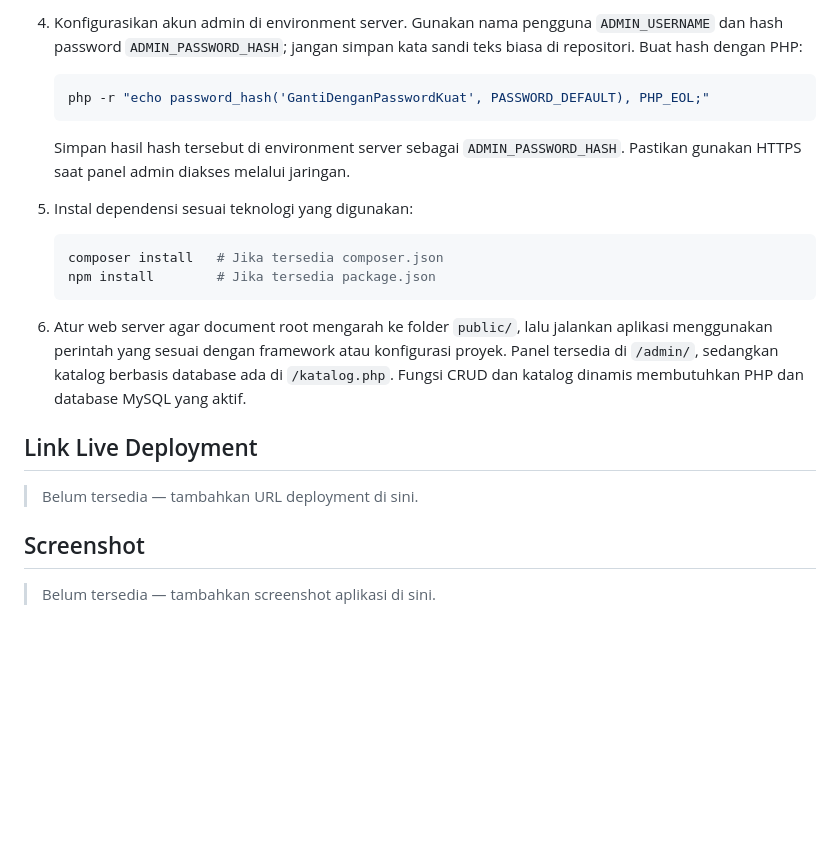
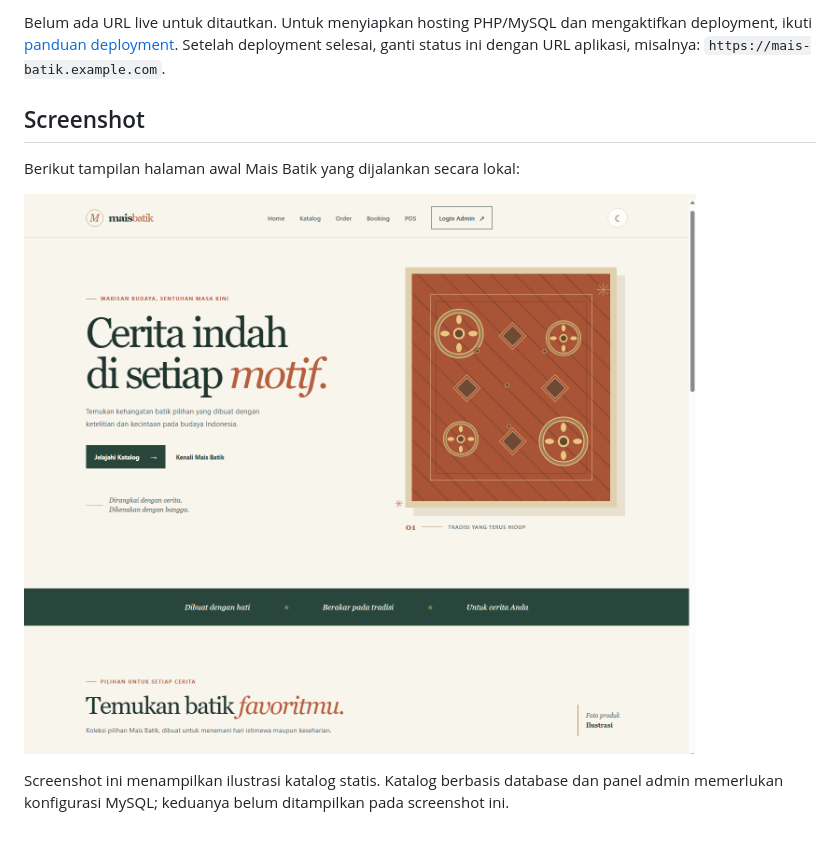
Before and after one commit to khopsachanda/mais-batik, a Markdown page: README.md, the part around one of its changes. GitHub-like rendering; pictures changed too: docs/screenshots/mais-batik-home.png (added); blank space fills up the shorter version.

Commit message:
docs: finalize README with local screenshots and deployment guide
Co-authored-by: Copilot <223556219+Copilot@users.noreply.github.com>

````diff
--- a/README.md
+++ b/README.md
@@ -101,30 +159,14 @@ Mais Batik/
-4. Konfigurasikan akun admin di environment server. Gunakan nama pengguna
-   `ADMIN_USERNAME` dan hash password `ADMIN_PASSWORD_HASH`; jangan simpan
-   kata sandi teks biasa di repositori. Buat hash dengan PHP:
-
-   ```bash
-   php -r "echo password_hash('GantiDenganPasswordKuat', PASSWORD_DEFAULT), PHP_EOL;"
-   ```
-
-   Simpan hasil hash tersebut di environment server sebagai `ADMIN_PASSWORD_HASH`.
-   Pastikan gunakan HTTPS saat panel admin diakses melalui jaringan.
-
-5. Instal dependensi sesuai teknologi yang digunakan:
-
-   ```bash
-   composer install   # Jika tersedia composer.json
-   npm install        # Jika tersedia package.json
-   ```
-
-6. Atur web server agar document root mengarah ke folder `public/`, lalu jalankan
-   aplikasi menggunakan perintah yang sesuai dengan framework atau konfigurasi proyek.
-   Panel tersedia di `/admin/`, sedangkan katalog berbasis database ada di `/katalog.php`.
-   Fungsi CRUD dan katalog dinamis membutuhkan PHP dan database MySQL yang aktif.
-
-## Link Live Deployment
-
-> Belum tersedia — tambahkan URL deployment di sini.
+Belum ada URL live untuk ditautkan. Untuk menyiapkan hosting PHP/MySQL dan
+mengaktifkan deployment, ikuti [panduan deployment](./DEPLOYMENT.md). Setelah
+deployment selesai, ganti status ini dengan URL aplikasi, misalnya:
+`https://mais-batik.example.com`.
 
 ## Screenshot
 
-> Belum tersedia — tambahkan screenshot aplikasi di sini.
+Berikut tampilan halaman awal Mais Batik yang dijalankan secara lokal:
+
+![Screenshot halaman awal Mais Batik](docs/screenshots/mais-batik-home.png)
+
+Screenshot ini menampilkan ilustrasi katalog statis. Katalog berbasis database
+dan panel admin memerlukan konfigurasi MySQL; keduanya belum ditampilkan pada
+screenshot ini.
````
Also changed, not shown: other parts of README.md (+139 -81 lines), DEPLOYMENT.md (added, +66 -0 lines), 6 other files.
